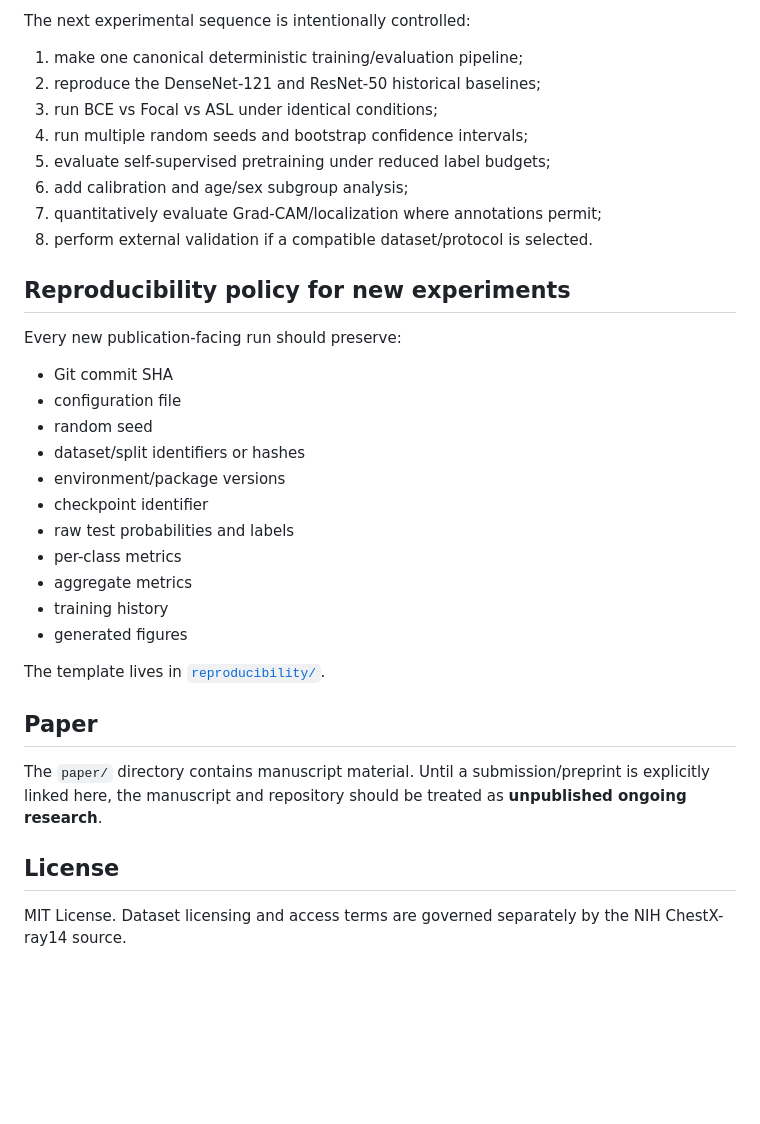
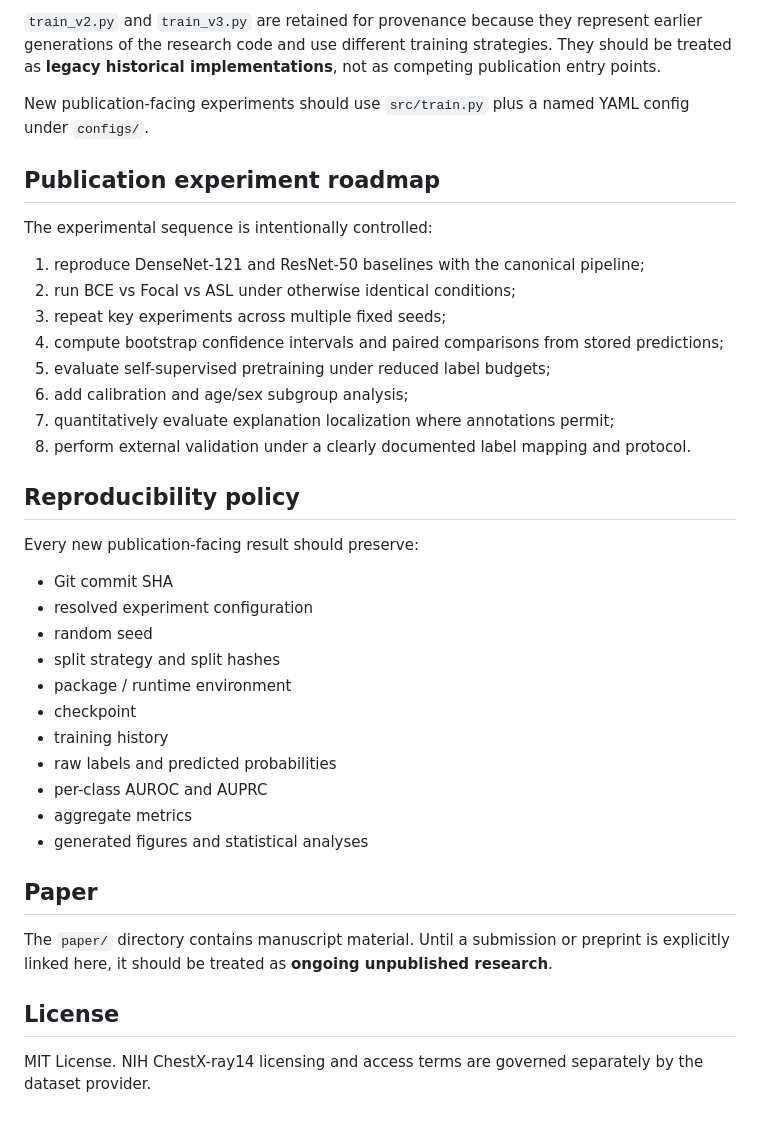
Before and after one commit to Zeesejo/medvision-ai, a Markdown page: README.md, the part around one of its changes. Rendered like a GitHub page; blank space fills up the shorter version.

```diff
--- a/README.md
+++ b/README.md
@@ -134,37 +156,41 @@ Multiple trainer generations (`train.py`, `train_v2.py`, `train_v3.py`) exist in
 
-The next experimental sequence is intentionally controlled:
+`train_v2.py` and `train_v3.py` are retained for provenance because they represent earlier generations of the research code and use different training strategies. They should be treated as **legacy historical implementations**, not as competing publication entry points.
 
-1. make one canonical deterministic training/evaluation pipeline;
-2. reproduce the DenseNet-121 and ResNet-50 historical baselines;
-3. run BCE vs Focal vs ASL under identical conditions;
-4. run multiple random seeds and bootstrap confidence intervals;
+New publication-facing experiments should use `src/train.py` plus a named YAML config under `configs/`.
+
+## Publication experiment roadmap
+
+The experimental sequence is intentionally controlled:
+
+1. reproduce DenseNet-121 and ResNet-50 baselines with the canonical pipeline;
+2. run BCE vs Focal vs ASL under otherwise identical conditions;
+3. repeat key experiments across multiple fixed seeds;
+4. compute bootstrap confidence intervals and paired comparisons from stored predictions;
 5. evaluate self-supervised pretraining under reduced label budgets;
 6. add calibration and age/sex subgroup analysis;
-7. quantitatively evaluate Grad-CAM/localization where annotations permit;
-8. perform external validation if a compatible dataset/protocol is selected.
+7. quantitatively evaluate explanation localization where annotations permit;
+8. perform external validation under a clearly documented label mapping and protocol.
 
-## Reproducibility policy for new experiments
+## Reproducibility policy
 
-Every new publication-facing run should preserve:
+Every new publication-facing result should preserve:
 
 - Git commit SHA
-- configuration file
+- resolved experiment configuration
 - random seed
-- dataset/split identifiers or hashes
-- environment/package versions
-- checkpoint identifier
-- raw test probabilities and labels
-- per-class metrics
+- split strategy and split hashes
+- package / runtime environment
+- checkpoint
+- training history
+- raw labels and predicted probabilities
+- per-class AUROC and AUPRC
 - aggregate metrics
-- training history
-- generated figures
-
-The template lives in [`reproducibility/`](reproducibility/).
+- generated figures and statistical analyses
 
 ## Paper
 
-The `paper/` directory contains manuscript material. Until a submission/preprint is explicitly linked here, the manuscript and repository should be treated as **unpublished ongoing research**.
+The `paper/` directory contains manuscript material. Until a submission or preprint is explicitly linked here, it should be treated as **ongoing unpublished research**.
 
 ## License
 
-MIT License. Dataset licensing and access terms are governed separately by the NIH ChestX-ray14 source.
+MIT License. NIH ChestX-ray14 licensing and access terms are governed separately by the dataset provider.
```
Also changed, not shown: other parts of README.md (+89 -67 lines).
